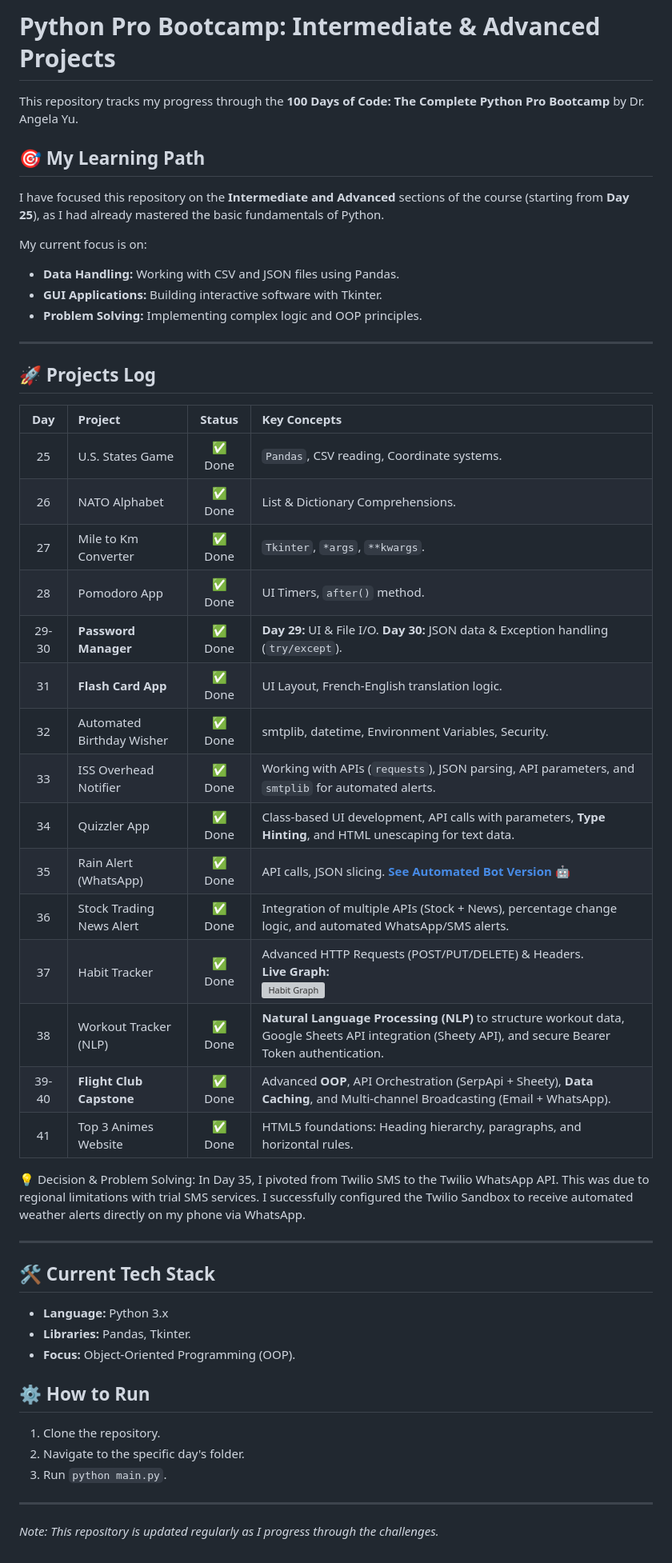
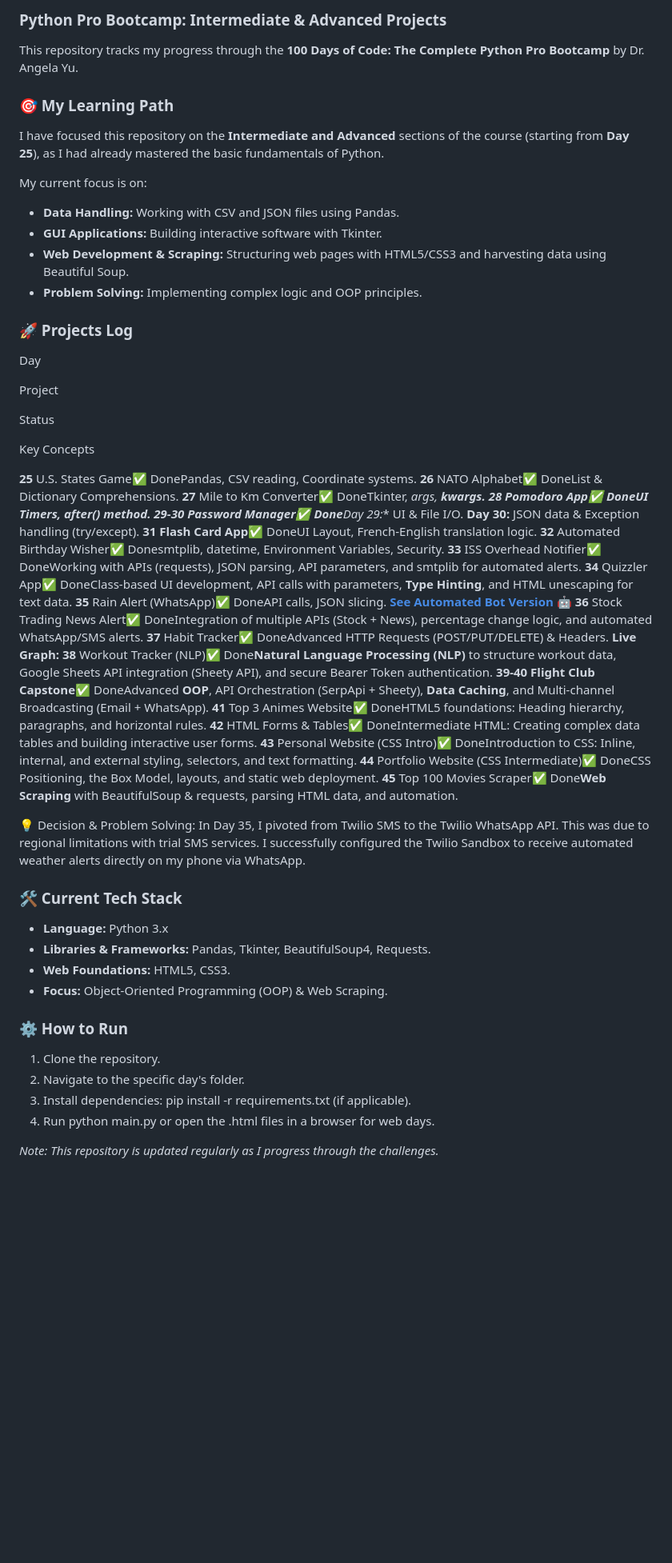
Before and after one commit to edwinfang01/100-days-of-code-python, a Markdown page: README.md, the part around the change. Shown at 80% size. GitHub-like rendering; blank space fills up the shorter version; grey boxes are pictures that could not be loaded.

Commit message:
Refactor README for improved organization and detail
Updated README to enhance structure and clarity, including project details and current tech stack.

```diff
--- a/README.md
+++ b/README.md
@@ -1,51 +1,84 @@
-# Python Pro Bootcamp: Intermediate & Advanced Projects
+### Python Pro Bootcamp: Intermediate & Advanced Projects
 
 This repository tracks my progress through the **100 Days of Code: The Complete Python Pro Bootcamp** by Dr. Angela Yu.
 
-## 🎯 My Learning Path
+### 🎯 My Learning Path
+
 I have focused this repository on the **Intermediate and Advanced** sections of the course (starting from **Day 25**), as I had already mastered the basic fundamentals of Python.
 
 My current focus is on:
-- **Data Handling:** Working with CSV and JSON files using Pandas.
-- **GUI Applications:** Building interactive software with Tkinter.
-- **Problem Solving:** Implementing complex logic and OOP principles.
 
----
+* **Data Handling:** Working with CSV and JSON files using Pandas.
+* **GUI Applications:** Building interactive software with Tkinter.
+* **Web Development & Scraping:** Structuring web pages with HTML5/CSS3 and harvesting data using Beautiful Soup.
+* **Problem Solving:** Implementing complex logic and OOP principles.
 
-## 🚀 Projects Log
+### 🚀 Projects Log
 
-| Day | Project | Status | Key Concepts |
-| :---: | :--- | :---: | :--- |
-| 25 | U.S. States Game | ✅ Done | `Pandas`, CSV reading, Coordinate systems. |
-| 26 | NATO Alphabet | ✅ Done | List & Dictionary Comprehensions. |
-| 27 | Mile to Km Converter | ✅ Done | `Tkinter`, `*args`, `**kwargs`. |
-| 28 | Pomodoro App | ✅ Done | UI Timers, `after()` method. |
-| 29-30 | **Password Manager** | ✅ Done | **Day 29:** UI & File I/O. **Day 30:** JSON data & Exception handling (`try/except`). |
-| 31 | **Flash Card App** | ✅ Done | UI Layout, French-English translation logic. |
-| 32 | Automated Birthday Wisher | ✅ Done | smtplib, datetime, Environment Variables, Security. |
-| 33 | ISS Overhead Notifier | ✅ Done | Working with APIs (`requests`), JSON parsing, API parameters, and `smtplib` for automated alerts. |
-| 34 | Quizzler App | ✅ Done | Class-based UI development, API calls with parameters, **Type Hinting**, and HTML unescaping for text data. |
-| 35 | Rain Alert (WhatsApp) | ✅ Done | API calls, JSON slicing. **[See Automated Bot Version 🤖](https://github.com/edwinfang01/automated-day-35-rain-alert)** |
-| 36 | Stock Trading News Alert | ✅ Done | Integration of multiple APIs (Stock + News), percentage change logic, and automated WhatsApp/SMS alerts. |
-| 37 | Habit Tracker | ✅ Done | Advanced HTTP Requests (POST/PUT/DELETE) & Headers. <br> **Live Graph:** <br> [![Habit Graph](https://pixe.la/v1/users/yaboiamai/graphs/graph1.svg)](https://pixe.la/v1/users/yaboiamai/graphs/graph1.html) |
-| 38 | Workout Tracker (NLP) | ✅ Done | **Natural Language Processing (NLP)** to structure workout data, Google Sheets API integration (Sheety API), and secure Bearer Token authentication. |
-| 39-40 | **Flight Club Capstone** | ✅ Done | Advanced **OOP**, API Orchestration (SerpApi + Sheety), **Data Caching**, and Multi-channel Broadcasting (Email + WhatsApp). |
-| 41 | Top 3 Animes Website | ✅ Done | HTML5 foundations: Heading hierarchy, paragraphs, and horizontal rules. |
+Day
+
+Project
+
+Status
+
+Key Concepts
+
+**25**
+U.S. States Game✅ DonePandas, CSV reading, Coordinate systems.
+**26**
+NATO Alphabet✅ DoneList & Dictionary Comprehensions.
+**27**
+Mile to Km Converter✅ DoneTkinter, *args, **kwargs.
+**28**
+Pomodoro App✅ DoneUI Timers, after() method.
+**29-30**
+**Password Manager**✅ Done**Day 29:** UI & File I/O. **Day 30:** JSON data & Exception handling (try/except).
+**31**
+**Flash Card App**✅ DoneUI Layout, French-English translation logic.
+**32**
+Automated Birthday Wisher✅ Donesmtplib, datetime, Environment Variables, Security.
+**33**
+ISS Overhead Notifier✅ DoneWorking with APIs (requests), JSON parsing, API parameters, and smtplib for automated alerts.
+**34**
+Quizzler App✅ DoneClass-based UI development, API calls with parameters, **Type Hinting**, and HTML unescaping for text data.
+**35**
+Rain Alert (WhatsApp)✅ DoneAPI calls, JSON slicing. **[See Automated Bot Version 🤖](https://github.com/edwinfang01/automated-day-35-rain-alert)**
+**36**
+Stock Trading News Alert✅ DoneIntegration of multiple APIs (Stock + News), percentage change logic, and automated WhatsApp/SMS alerts.
+**37**
+Habit Tracker✅ DoneAdvanced HTTP Requests (POST/PUT/DELETE) & Headers.
+ **Live Graph:**
+ [](https://pixe.la/v1/users/yaboiamai/graphs/graph1.html)
+**38**
+Workout Tracker (NLP)✅ Done**Natural Language Processing (NLP)** to structure workout data, Google Sheets API integration (Sheety API), and secure Bearer Token authentication.
+**39-40**
+**Flight Club Capstone**✅ DoneAdvanced **OOP**, API Orchestration (SerpApi + Sheety), **Data Caching**, and Multi-channel Broadcasting (Email + WhatsApp).
+**41**
+Top 3 Animes Website✅ DoneHTML5 foundations: Heading hierarchy, paragraphs, and horizontal rules.
+**42**
+HTML Forms & Tables✅ DoneIntermediate HTML: Creating complex data tables and building interactive user forms.
+**43**
+Personal Website (CSS Intro)✅ DoneIntroduction to CSS: Inline, internal, and external styling, selectors, and text formatting.
+**44**
+Portfolio Website (CSS Intermediate)✅ DoneCSS Positioning, the Box Model, layouts, and static web deployment.
+**45**
+Top 100 Movies Scraper✅ Done**Web Scraping** with BeautifulSoup & requests, parsing HTML data, and automation.
 
 💡 Decision & Problem Solving:
 In Day 35, I pivoted from Twilio SMS to the Twilio WhatsApp API. This was due to regional limitations with trial SMS services. I successfully configured the Twilio Sandbox to receive automated weather alerts directly on my phone via WhatsApp.
 
----
+### 🛠️ Current Tech Stack
 
-## 🛠️ Current Tech Stack
-- **Language:** Python 3.x
-- **Libraries:** Pandas, Tkinter.
-- **Focus:** Object-Oriented Programming (OOP).
+* **Language:** Python 3.x
+* **Libraries & Frameworks:** Pandas, Tkinter, BeautifulSoup4, Requests.
+* **Web Foundations:** HTML5, CSS3.
+* **Focus:** Object-Oriented Programming (OOP) & Web Scraping.
 
-## ⚙️ How to Run
+### ⚙️ How to Run
+
 1. Clone the repository.
 2. Navigate to the specific day's folder.
-3. Run `python main.py`.
+3. Install dependencies: pip install -r requirements.txt (if applicable).
+4. Run python main.py or open the .html files in a browser for web days.
 
----
 *Note: This repository is updated regularly as I progress through the challenges.*
```
